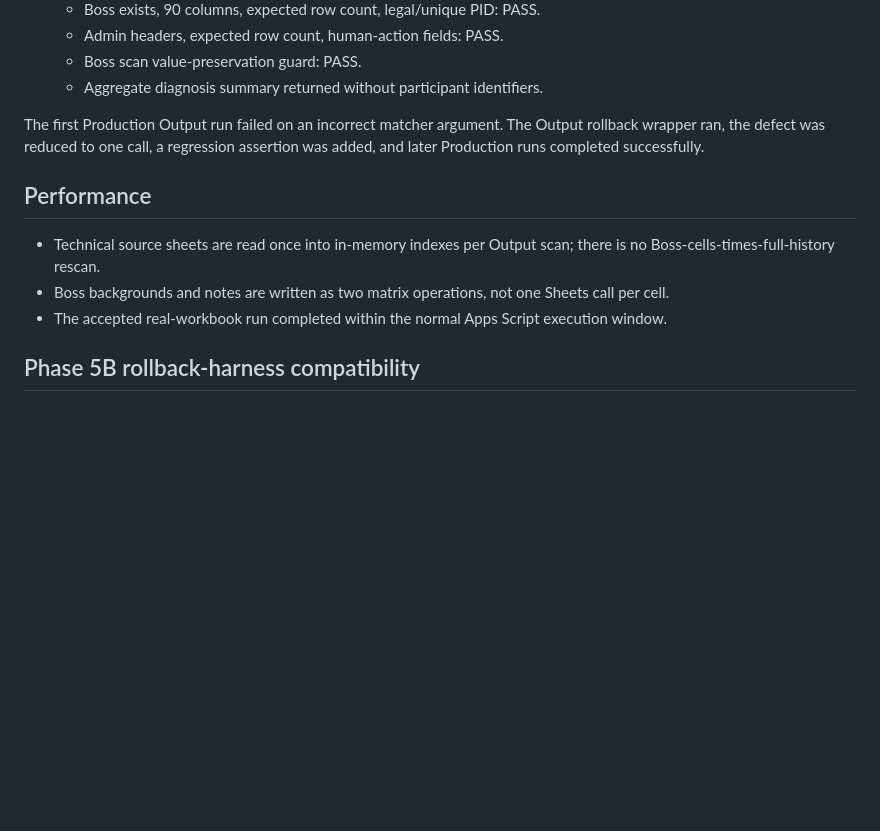
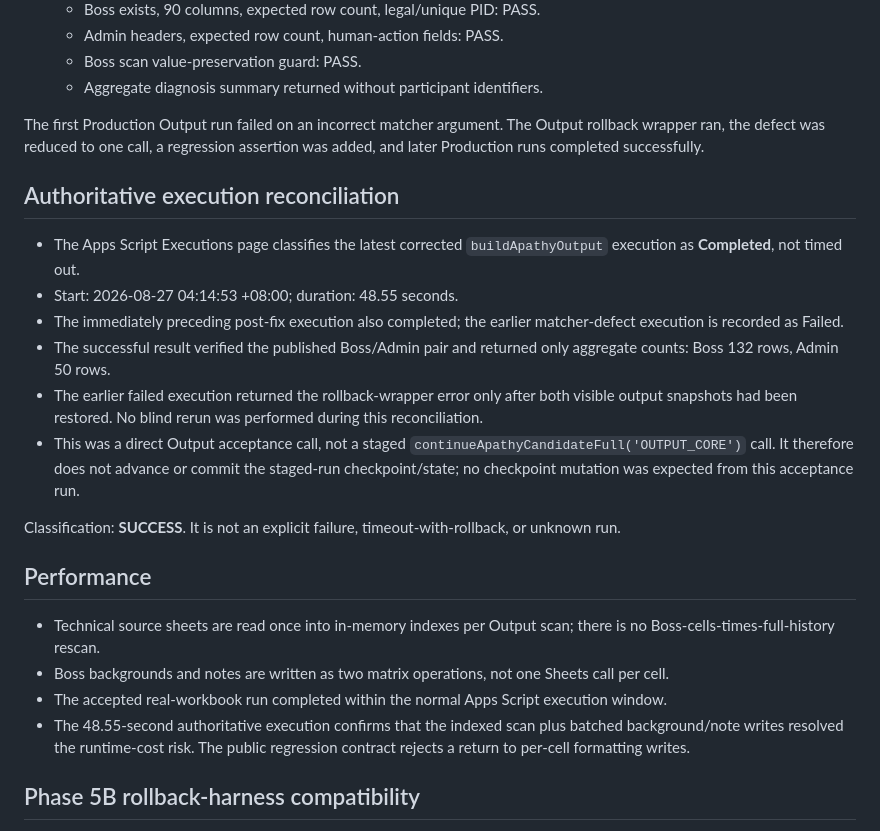
Before and after one commit to Tiutmattiu/Apathy, a Markdown page: CODEX_HANDOFF.md, the part around one of its changes. Rendered like a GitHub page; blank space fills up the shorter version.

Commit message:
docs: reconcile production execution status

```diff
--- a/CODEX_HANDOFF.md
+++ b/CODEX_HANDOFF.md
@@ -72,11 +72,23 @@ All other live Apps Script files were staged from a fresh pull and remained byte
 
 The first Production Output run failed on an incorrect matcher argument. The Output rollback wrapper ran, the defect was reduced to one call, a regression assertion was added, and later Production runs completed successfully.
 
+## Authoritative execution reconciliation
+
+- The Apps Script Executions page classifies the latest corrected `buildApathyOutput` execution as **Completed**, not timed out.
+- Start: 2026-08-27 04:14:53 +08:00; duration: 48.55 seconds.
+- The immediately preceding post-fix execution also completed; the earlier matcher-defect execution is recorded as Failed.
+- The successful result verified the published Boss/Admin pair and returned only aggregate counts: Boss 132 rows, Admin 50 rows.
+- The earlier failed execution returned the rollback-wrapper error only after both visible output snapshots had been restored. No blind rerun was performed during this reconciliation.
+- This was a direct Output acceptance call, not a staged `continueApathyCandidateFull('OUTPUT_CORE')` call. It therefore does not advance or commit the staged-run checkpoint/state; no checkpoint mutation was expected from this acceptance run.
+
+Classification: **SUCCESS**. It is not an explicit failure, timeout-with-rollback, or unknown run.
+
 ## Performance
 
 - Technical source sheets are read once into in-memory indexes per Output scan; there is no Boss-cells-times-full-history rescan.
 - Boss backgrounds and notes are written as two matrix operations, not one Sheets call per cell.
 - The accepted real-workbook run completed within the normal Apps Script execution window.
+- The 48.55-second authoritative execution confirms that the indexed scan plus batched background/note writes resolved the runtime-cost risk. The public regression contract rejects a return to per-cell formatting writes.
 
 ## Phase 5B rollback-harness compatibility
 
```
Also changed, not shown: other parts of CODEX_HANDOFF.md (+1 -1 lines).
